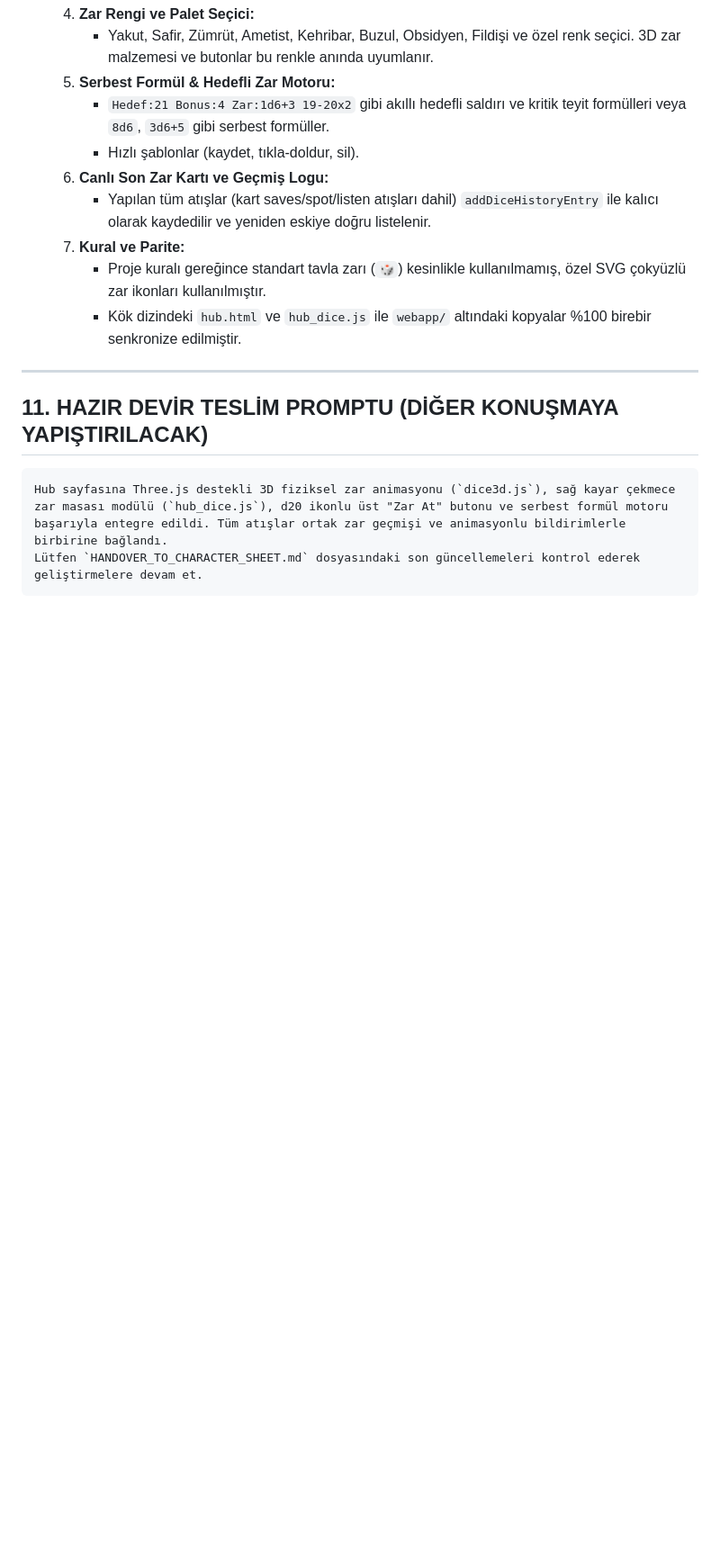
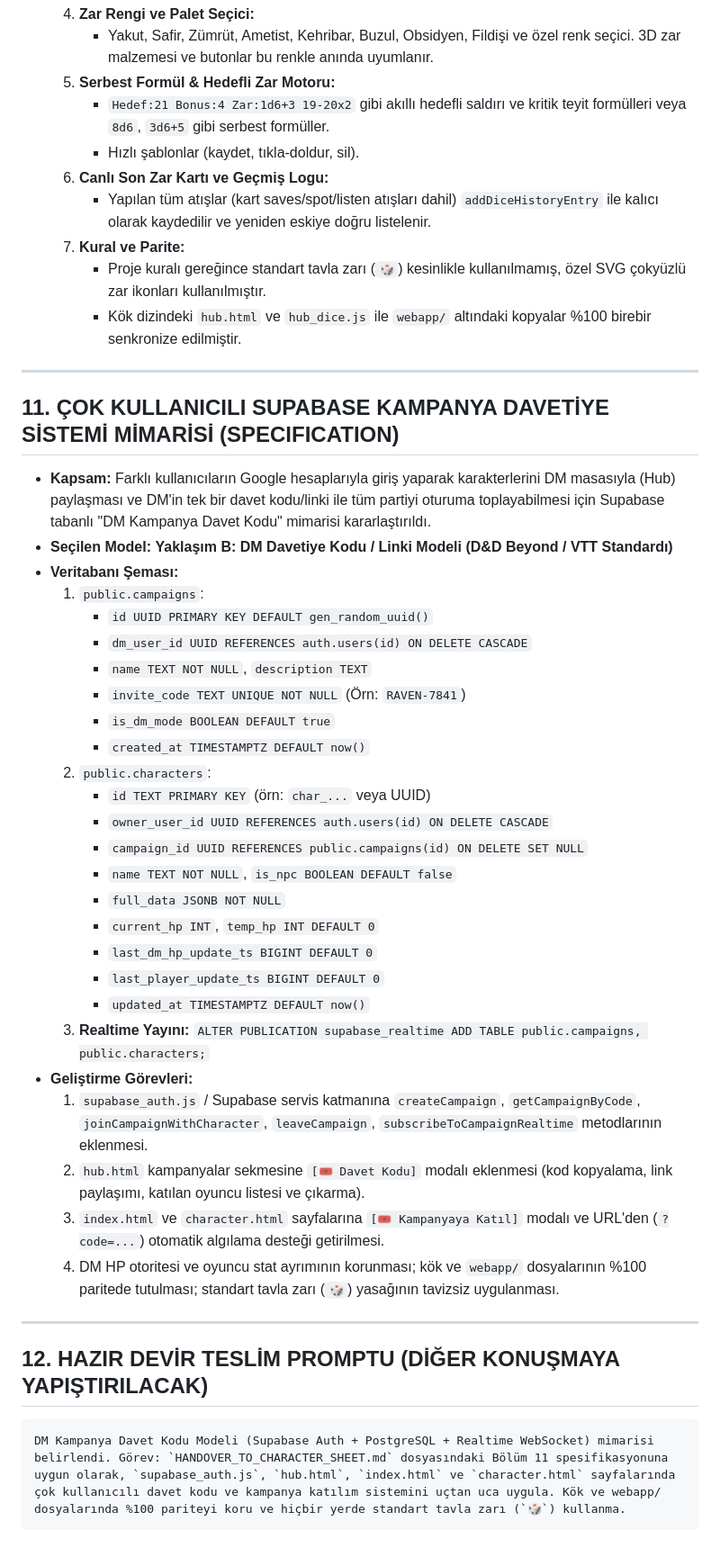
Before and after one commit to tarumrimedya/DnD_Tool_35, a Markdown page: HANDOVER_TO_CHARACTER_SHEET.md, the part around the change. Shown at 90% size. Rendered like a GitHub page; blank space fills up the shorter version.

Commit message:
docs(handover): add multiplayer campaign invite specification and ready-to-paste prompt

````diff
--- a/HANDOVER_TO_CHARACTER_SHEET.md
+++ b/HANDOVER_TO_CHARACTER_SHEET.md
@@ -222,8 +222,37 @@ Hub, karakter kâğıdına veri gönderirken veya `localStorage` (`dnd35_charact
 
 ---
 
-## 11. HAZIR DEVİR TESLİM PROMPTU (DİĞER KONUŞMAYA YAPIŞTIRILACAK)
+## 11. ÇOK KULLANICILI SUPABASE KAMPANYA DAVETİYE SİSTEMİ MİMARİSİ (SPECIFICATION)
+* **Kapsam:** Farklı kullanıcıların Google hesaplarıyla giriş yaparak karakterlerini DM masasıyla (Hub) paylaşması ve DM'in tek bir davet kodu/linki ile tüm partiyi oturuma toplayabilmesi için Supabase tabanlı "DM Kampanya Davet Kodu" mimarisi kararlaştırıldı.
+* **Seçilen Model:** **Yaklaşım B: DM Davetiye Kodu / Linki Modeli (D&D Beyond / VTT Standardı)**
+* **Veritabanı Şeması:**
+  1. `public.campaigns`:
+     - `id UUID PRIMARY KEY DEFAULT gen_random_uuid()`
+     - `dm_user_id UUID REFERENCES auth.users(id) ON DELETE CASCADE`
+     - `name TEXT NOT NULL`, `description TEXT`
+     - `invite_code TEXT UNIQUE NOT NULL` (Örn: `RAVEN-7841`)
+     - `is_dm_mode BOOLEAN DEFAULT true`
+     - `created_at TIMESTAMPTZ DEFAULT now()`
+  2. `public.characters`:
+     - `id TEXT PRIMARY KEY` (örn: `char_...` veya UUID)
+     - `owner_user_id UUID REFERENCES auth.users(id) ON DELETE CASCADE`
+     - `campaign_id UUID REFERENCES public.campaigns(id) ON DELETE SET NULL`
+     - `name TEXT NOT NULL`, `is_npc BOOLEAN DEFAULT false`
+     - `full_data JSONB NOT NULL`
+     - `current_hp INT`, `temp_hp INT DEFAULT 0`
+     - `last_dm_hp_update_ts BIGINT DEFAULT 0`
+     - `last_player_update_ts BIGINT DEFAULT 0`
+     - `updated_at TIMESTAMPTZ DEFAULT now()`
+  3. **Realtime Yayını:** `ALTER PUBLICATION supabase_realtime ADD TABLE public.campaigns, public.characters;`
+* **Geliştirme Görevleri:**
+  1. `supabase_auth.js` / Supabase servis katmanına `createCampaign`, `getCampaignByCode`, `joinCampaignWithCharacter`, `leaveCampaign`, `subscribeToCampaignRealtime` metodlarının eklenmesi.
+  2. `hub.html` kampanyalar sekmesine `[🎟️ Davet Kodu]` modalı eklenmesi (kod kopyalama, link paylaşımı, katılan oyuncu listesi ve çıkarma).
+  3. `index.html` ve `character.html` sayfalarına `[🎟️ Kampanyaya Katıl]` modalı ve URL'den (`?code=...`) otomatik algılama desteği getirilmesi.
+  4. DM HP otoritesi ve oyuncu stat ayrımının korunması; kök ve `webapp/` dosyalarının %100 paritede tutulması; standart tavla zarı (`🎲`) yasağının tavizsiz uygulanması.
+
+---
+
+## 12. HAZIR DEVİR TESLİM PROMPTU (DİĞER KONUŞMAYA YAPIŞTIRILACAK)
 ```markdown
-Hub sayfasına Three.js destekli 3D fiziksel zar animasyonu (`dice3d.js`), sağ kayar çekmece zar masası modülü (`hub_dice.js`), d20 ikonlu üst "Zar At" butonu ve serbest formül motoru başarıyla entegre edildi. Tüm atışlar ortak zar geçmişi ve animasyonlu bildirimlerle birbirine bağlandı.
-Lütfen `HANDOVER_TO_CHARACTER_SHEET.md` dosyasındaki son güncellemeleri kontrol ederek geliştirmelere devam et.
+DM Kampanya Davet Kodu Modeli (Supabase Auth + PostgreSQL + Realtime WebSocket) mimarisi belirlendi. Görev: `HANDOVER_TO_CHARACTER_SHEET.md` dosyasındaki Bölüm 11 spesifikasyonuna uygun olarak, `supabase_auth.js`, `hub.html`, `index.html` ve `character.html` sayfalarında çok kullanıcılı davet kodu ve kampanya katılım sistemini uçtan uca uygula. Kök ve webapp/ dosyalarında %100 pariteyi koru ve hiçbir yerde standart tavla zarı (`🎲`) kullanma.
 ```
````
